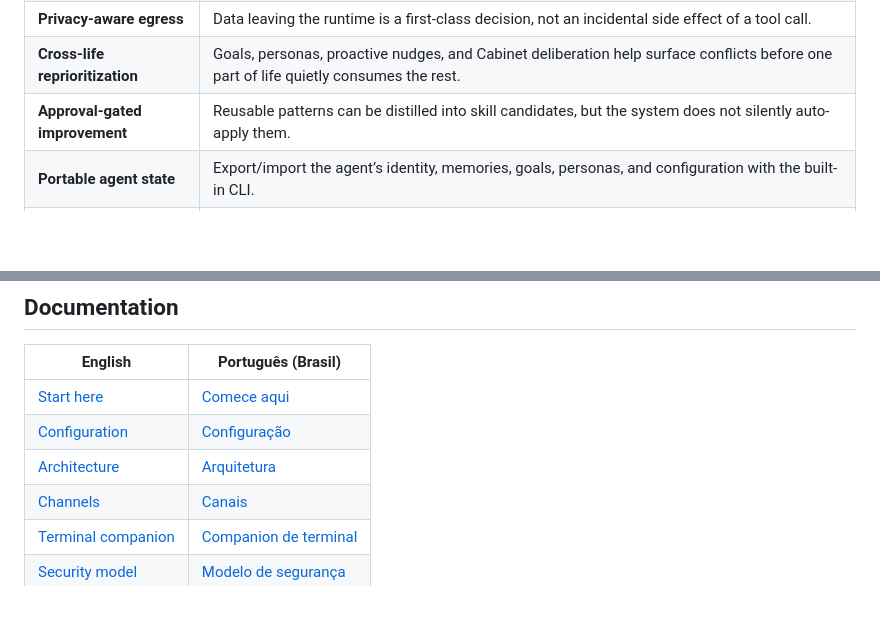
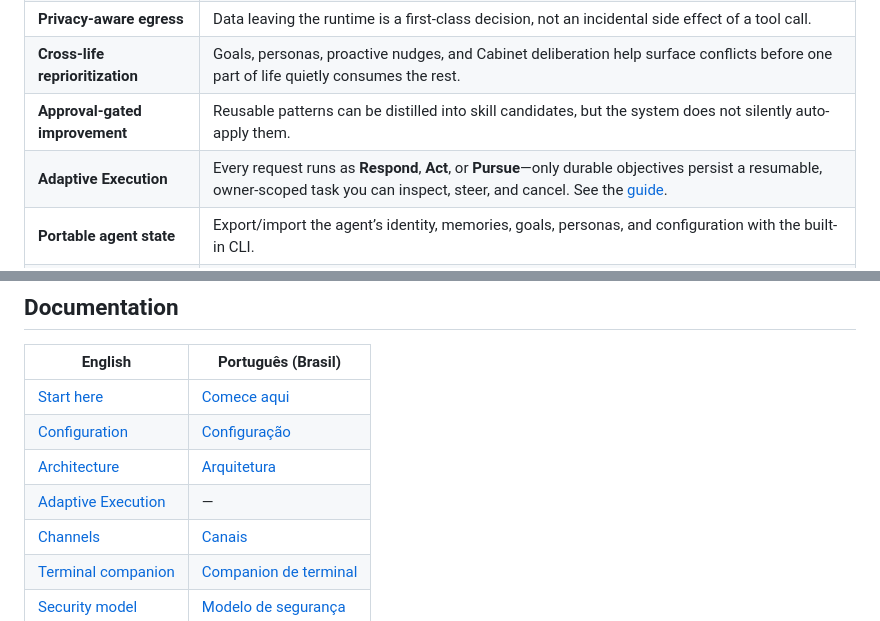
Before and after one commit to thewaifucorp/bastion-agent, a Markdown page: README.md, 2 parts joined by grey strips. GitHub-like rendering; blank space fills up the shorter version.

```diff
--- a/README.md
+++ b/README.md
@@ -116,6 +116,7 @@ you ──► channel / CLI / mobile
 | **Privacy-aware egress** | Data leaving the runtime is a first-class decision, not an incidental side effect of a tool call. |
 | **Cross-life reprioritization** | Goals, personas, proactive nudges, and Cabinet deliberation help surface conflicts before one part of life quietly consumes the rest. |
 | **Approval-gated improvement** | Reusable patterns can be distilled into skill candidates, but the system does not silently auto-apply them. |
+| **Adaptive Execution** | Every request runs as **Respond**, **Act**, or **Pursue**—only durable objectives persist a resumable, owner-scoped task you can inspect, steer, and cancel. See the [guide](docs/en/adaptive-execution.md). |
 | **Portable agent state** | Export/import the agent’s identity, memories, goals, personas, and configuration with the built-in CLI. |
 | **Local-first deployment shape** | The provided Compose stack isolates local Python sidecars from internet egress while the core handles only the connections it needs. |
 | **MCP-native composition** | Connect MCP services, or compile the optional `bastion mcp-stdio` surface to let another local agent drive Bastion. |
@@ -183,6 +184,7 @@ one, map its sender to a canonical owner and read the security model.
 | [Start here](docs/en/getting-started.md) | [Comece aqui](docs/pt-br/iniciando.md) |
 | [Configuration](docs/en/configuration.md) | [Configuração](docs/pt-br/configuracao.md) |
 | [Architecture](docs/en/architecture.md) | [Arquitetura](docs/pt-br/arquitetura.md) |
+| [Adaptive Execution](docs/en/adaptive-execution.md) | — |
 | [Channels](docs/en/channels.md) | [Canais](docs/pt-br/canais.md) |
 | [Terminal companion](docs/en/companion.md) | [Companion de terminal](docs/pt-br/companion.md) |
 | [Security model](docs/en/security.md) | [Modelo de segurança](docs/pt-br/seguranca.md) |
```
Also changed, not shown: docs/en/adaptive-execution.md (added, +98 -0 lines).
